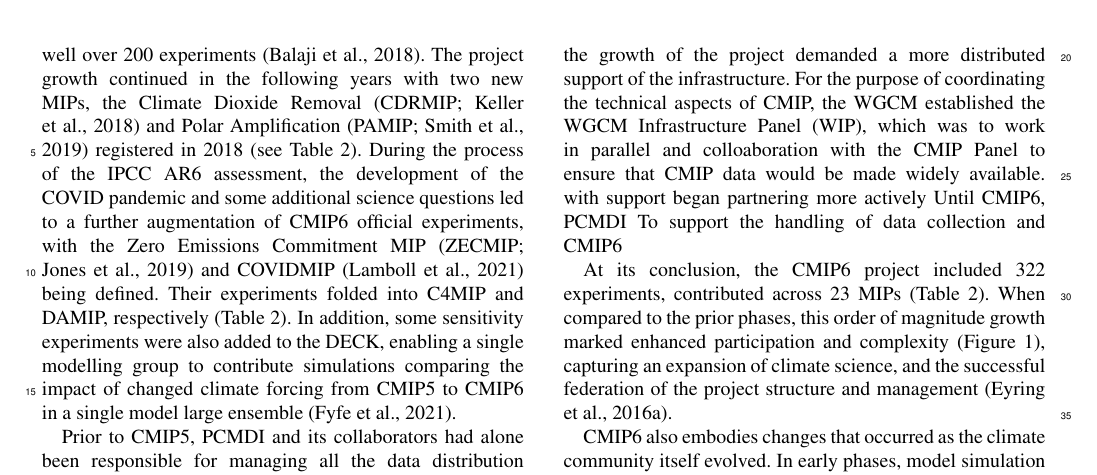
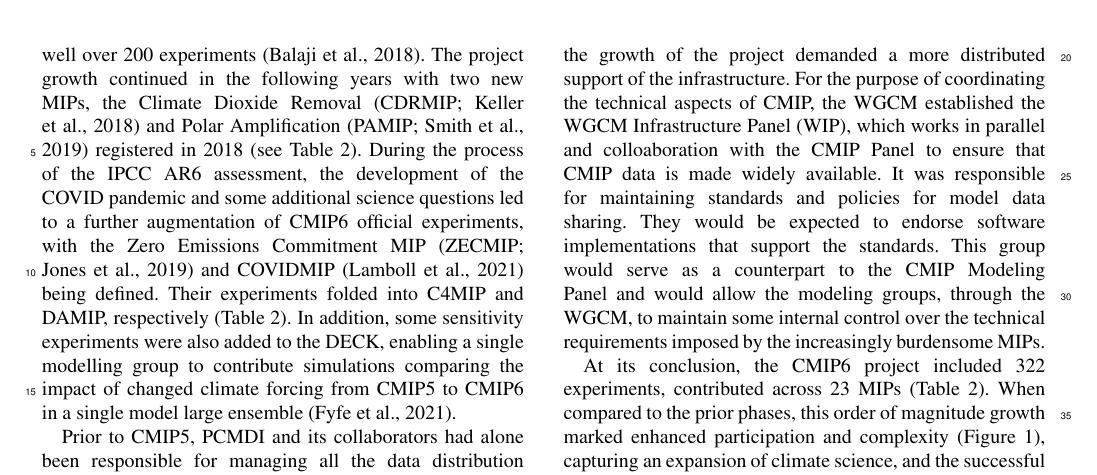
Before and after one commit to durack1/CMIPSummary, a LaTeX document (template.tex): part of page 7 of 34, cut so that both start at the same text. Compiled offline with pdfLaTeX; a missing font is replaced by an installed copy or a similar font; a LaTeX package or settings file that is missing is left out.

Commit message:
Updates from Overleaf

```diff
--- a/template.tex
+++ b/template.tex
@@ -372,7 +372,7 @@ When planning for CMIP6 began in 2013, the breadth of science represented and th
 
 Embodying the federated design, after the CMIP6 overview paper was published \citet{eyring_overview_2016}, MIP growth and additional experiment registrations were received, augmenting the experiment count from 190 to well over 200 experiments \citep{balaji_requirements_2018}. The project growth continued in the following years with two new MIPs, the Climate Dioxide Removal \citep[CDRMIP;][]{keller_carbon_2018} and Polar Amplification \citep[PAMIP;][]{smith_polar_2019} registered in 2018 (see \autoref{tab:tab2-CMIP6MIPs}). During the process of the IPCC AR6 assessment, the development of the COVID pandemic and some additional science questions led to a further augmentation of CMIP6 official experiments, with the Zero Emissions Commitment MIP \citep[ZECMIP;][]{jones_zero_2019} and COVIDMIP \citep{lamboll_modifying_2021} being defined. Their experiments folded into C4MIP and DAMIP, respectively (\autoref{tab:tab2-CMIP6MIPs}). In addition, some sensitivity experiments were also added to the DECK, enabling a single modelling group to contribute simulations comparing the impact of changed climate forcing from CMIP5 to CMIP6 in a single model large ensemble \citep{fyfe_significant_2021}.
 
-Prior to CMIP5, PCMDI and its collaborators had alone been responsible for managing all the data distribution responsibilities for AMIP and CMIP.  In CMIP5 PCMDI the growth of the project demanded a more distributed support of the infrastructure.  For the purpose of coordinating the technical aspects of CMIP, the WGCM established the WGCM Infrastructure Panel (WIP), which was to work in parallel and colloaboration with the CMIP Panel to ensure that CMIP data would be made widely available.   with  support began partnering more actively  Until CMIP6, PCMDI To support the handling of data collection and CMIP6
+Prior to CMIP5, PCMDI and its collaborators had alone been responsible for managing all the data distribution responsibilities for AMIP and CMIP.  In CMIP5 PCMDI the growth of the project demanded a more distributed support of the infrastructure.  For the purpose of coordinating the technical aspects of CMIP, the WGCM established the WGCM Infrastructure Panel (WIP), which works in parallel and colloaboration with the CMIP Panel to ensure that CMIP data is made widely available.  It was responsible for maintaining standards and policies for model data sharing.  They would be expected to endorse software implementations that support the standards.  This group would serve as a counterpart to the CMIP Modeling Panel and would allow the modeling groups, through the WGCM, to maintain some internal control over the technical requirements imposed by the increasingly burdensome MIPs.
 
 At its conclusion, the CMIP6 project included 322 experiments, contributed across 23 MIPs (\autoref{tab:tab2-CMIP6MIPs}). When compared to the prior phases, this order of magnitude growth marked enhanced participation and complexity (\autoref{fig:fig1-MIPGrowth}), capturing an expansion of climate science, and the successful federation of the project structure and management \citep{eyring_overview_2016}.
 
```
